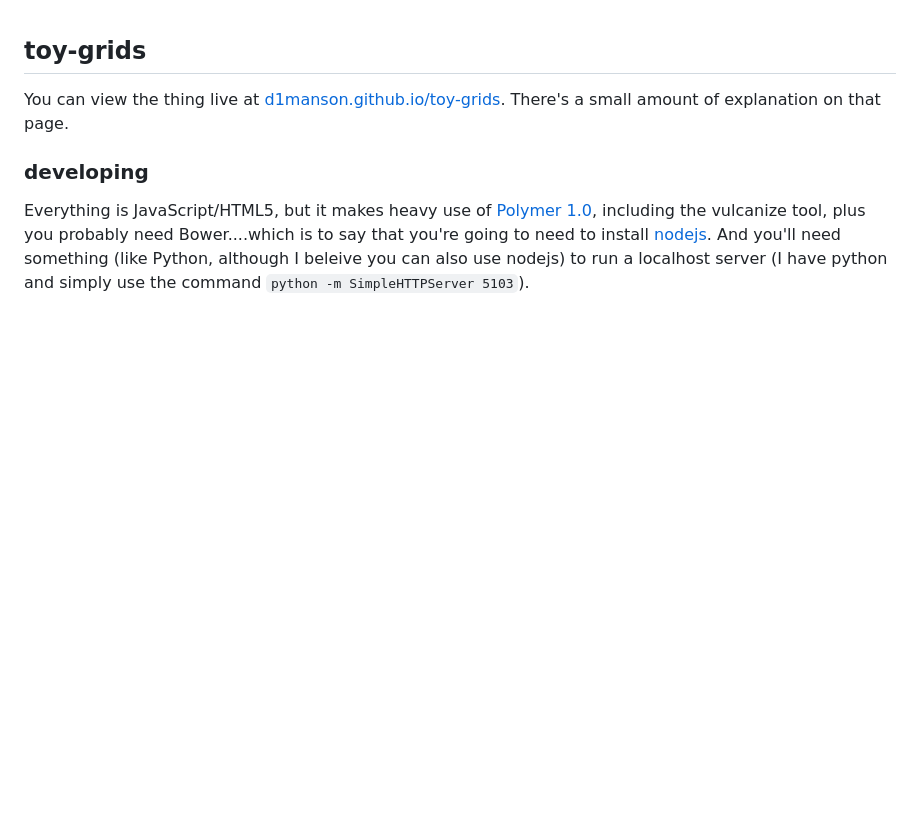
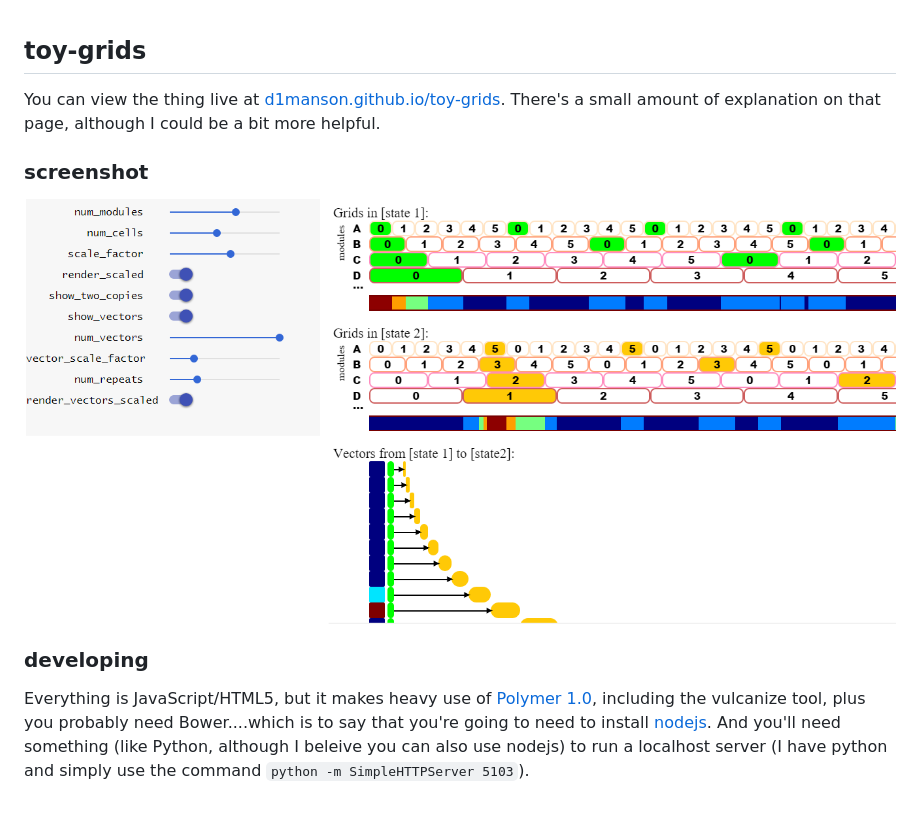
Before and after one commit to d1manson/toy-grids, a Markdown page: readme.md, the part around the change. Rendered like a GitHub page; pictures changed too: screenshot.png (added); blank space fills up the shorter version.

Commit message:
screenshot

```diff
--- a/readme.md
+++ b/readme.md
@@ -1,5 +1,8 @@
 ## toy-grids
-You can view the thing live at [d1manson.github.io/toy-grids](http://d1manson.github.io/toy-grids).  There's a small amount of explanation on that page.
+You can view the thing live at [d1manson.github.io/toy-grids](http://d1manson.github.io/toy-grids).  There's a small amount of explanation on that page, although  I could be a bit more helpful.
+
+### screenshot
+![screenshot.png](screenshot.png)
 
 ### developing
 Everything is JavaScript/HTML5, but it makes heavy use of [Polymer 1.0](https://www.polymer-project.org/1.0/), including the vulcanize tool, plus you probably need Bower....which is to say that you're going to need to install [nodejs](https://nodejs.org).  And you'll need something (like Python, although I beleive you can also use nodejs) to run a localhost server (I have python and simply use the command `python -m SimpleHTTPServer 5103`).
```
